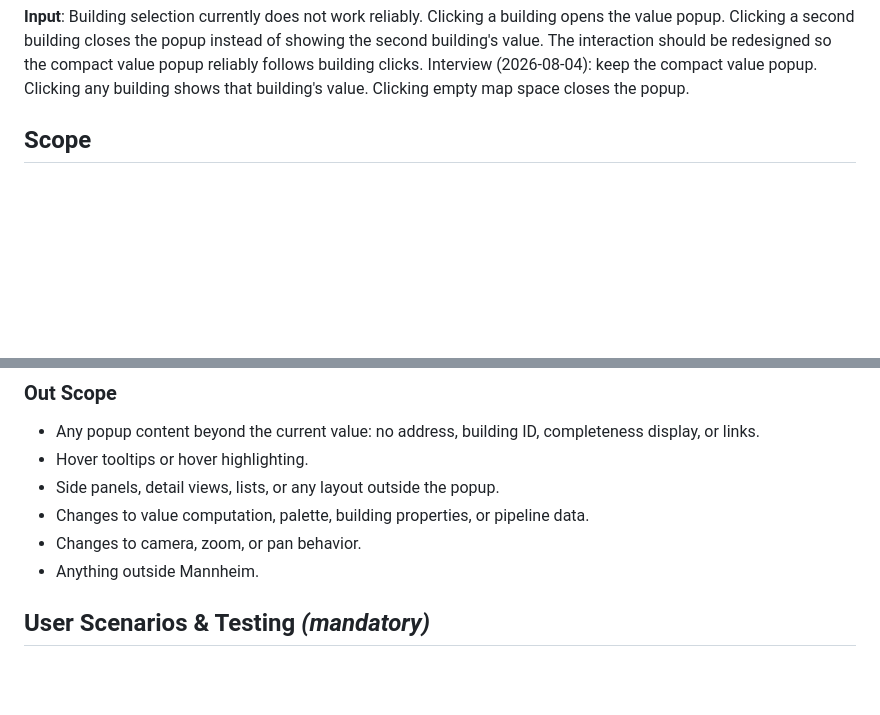
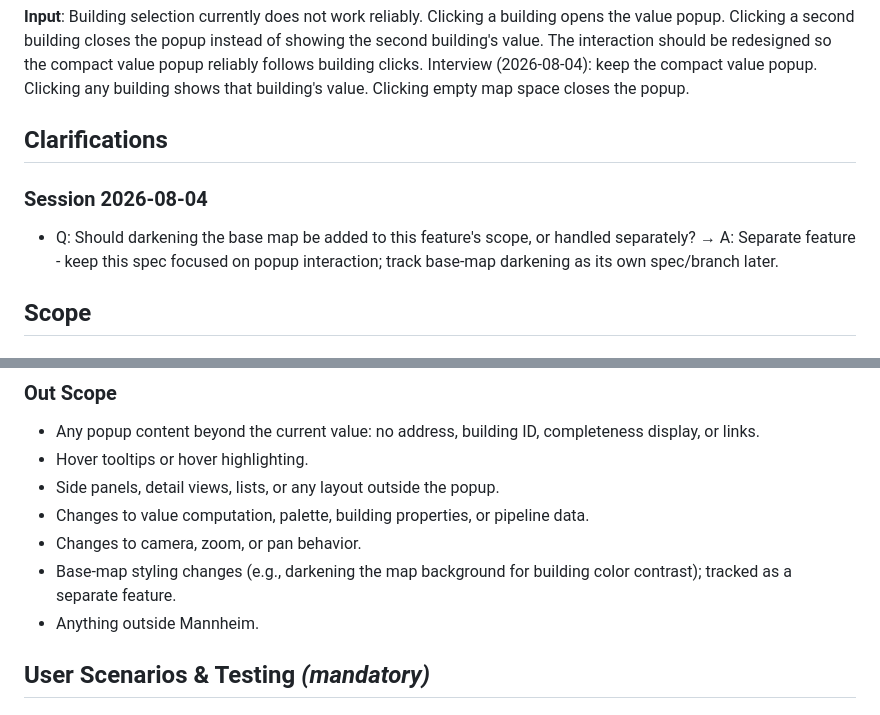
Before and after one commit to donrami/MATreeCover, a Markdown page: specs/002-fix-building-popup/spec.md, 2 parts joined by grey strips. GitHub-like rendering; blank space fills up the shorter version.

Commit message:
spec: note base-map darkening deferral in 002 spec

```diff
--- a/specs/002-fix-building-popup/spec.md
+++ b/specs/002-fix-building-popup/spec.md
@@ -13,6 +13,15 @@ should be redesigned so the compact value popup reliably follows building
 clicks. Interview (2026-08-04): keep the compact value popup. Clicking any
 building shows that building's value. Clicking empty map space closes the
 popup.
+
+## Clarifications
+
+### Session 2026-08-04
+
+- Q: Should darkening the base map be added to this feature's scope, or
+  handled separately? → A: Separate feature - keep this spec focused on
+  popup interaction; track base-map darkening as its own spec/branch
+  later.
 
 ## Scope
 
@@ -44,6 +53,8 @@ open at any time. Clicking empty map space dismisses it.
 - Changes to value computation, palette, building properties, or pipeline
   data.
 - Changes to camera, zoom, or pan behavior.
+- Base-map styling changes (e.g., darkening the map background for
+  building color contrast); tracked as a separate feature.
 - Anything outside Mannheim.
 
 ## User Scenarios & Testing *(mandatory)*
```
